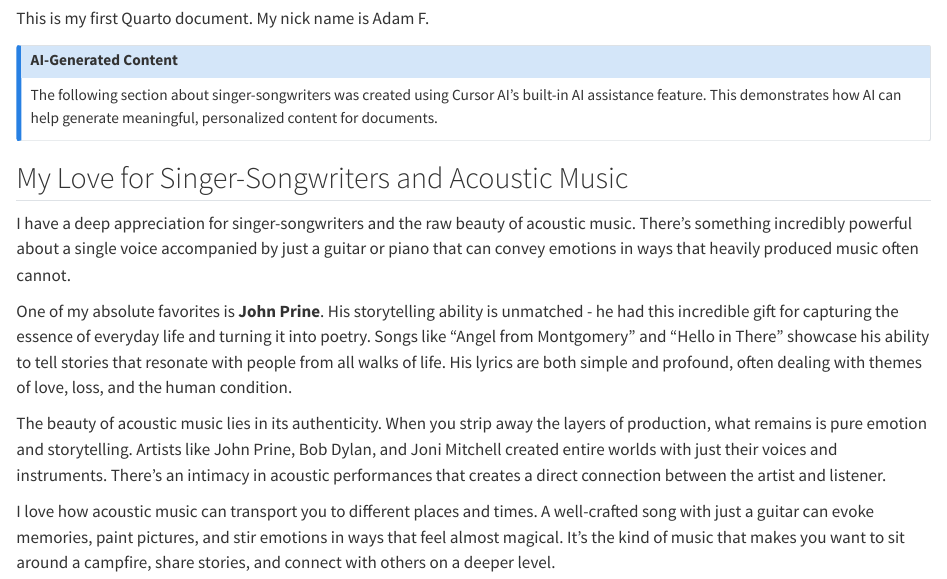
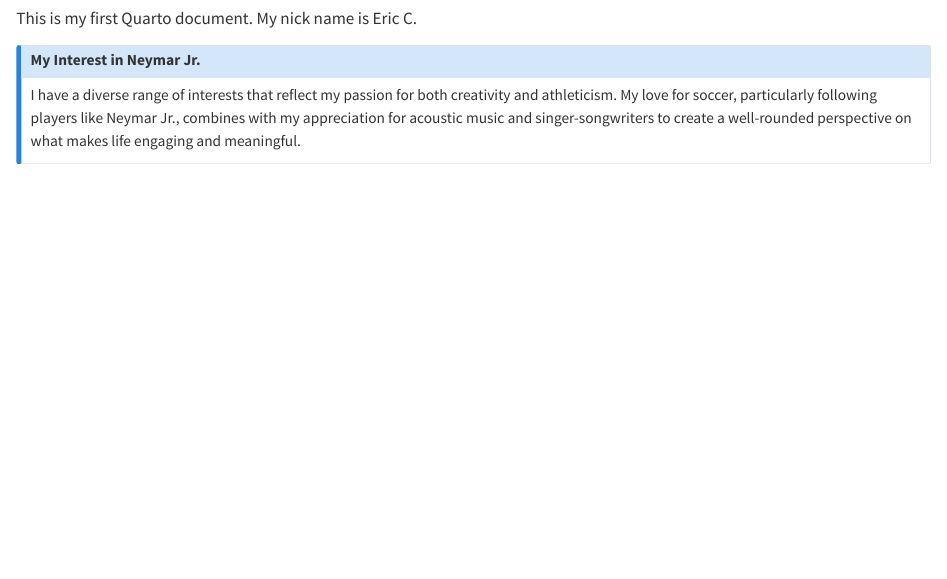
Before and after one commit to sasplen/buad442Fall2025, a Quarto document (student-portfolios/EricC/test.qmd): the page in a window 1100 px wide, from 130 px down. Rendered offline with R 4.5, knitr and Pandoc in place of Quarto, with nearby package versions.

Commit message:
quarto update

```diff
--- a/student-portfolios/EricC/test.qmd
+++ b/student-portfolios/EricC/test.qmd
@@ -5,19 +5,11 @@
 
 # Hello World! 👋
 
-This is my first Quarto document. My nick name is Adam F.
+This is my first Quarto document. My nick name is Eric C.
 
 ::: {.callout-note}
-## AI-Generated Content
-The following section about singer-songwriters was created using Cursor AI's built-in AI assistance feature. This demonstrates how AI can help generate meaningful, personalized content for documents.
+## My Interest in Neymar Jr.
+
+I have a diverse range of interests that reflect my passion for both creativity and athleticism. My love for soccer, particularly following players like Neymar Jr., combines with my appreciation for acoustic music and singer-songwriters to create a well-rounded perspective on what makes life engaging and meaningful.
+
 :::
-
-## My Love for Singer-Songwriters and Acoustic Music
-
-I have a deep appreciation for singer-songwriters and the raw beauty of acoustic music. There's something incredibly powerful about a single voice accompanied by just a guitar or piano that can convey emotions in ways that heavily produced music often cannot.
-
-One of my absolute favorites is **John Prine**. His storytelling ability is unmatched - he had this incredible gift for capturing the essence of everyday life and turning it into poetry. Songs like "Angel from Montgomery" and "Hello in There" showcase his ability to tell stories that resonate with people from all walks of life. His lyrics are both simple and profound, often dealing with themes of love, loss, and the human condition.
-
-The beauty of acoustic music lies in its authenticity. When you strip away the layers of production, what remains is pure emotion and storytelling. Artists like John Prine, Bob Dylan, and Joni Mitchell created entire worlds with just their voices and instruments. There's an intimacy in acoustic performances that creates a direct connection between the artist and listener.
-
-I love how acoustic music can transport you to different places and times. A well-crafted song with just a guitar can evoke memories, paint pictures, and stir emotions in ways that feel almost magical. It's the kind of music that makes you want to sit around a campfire, share stories, and connect with others on a deeper level.
```
